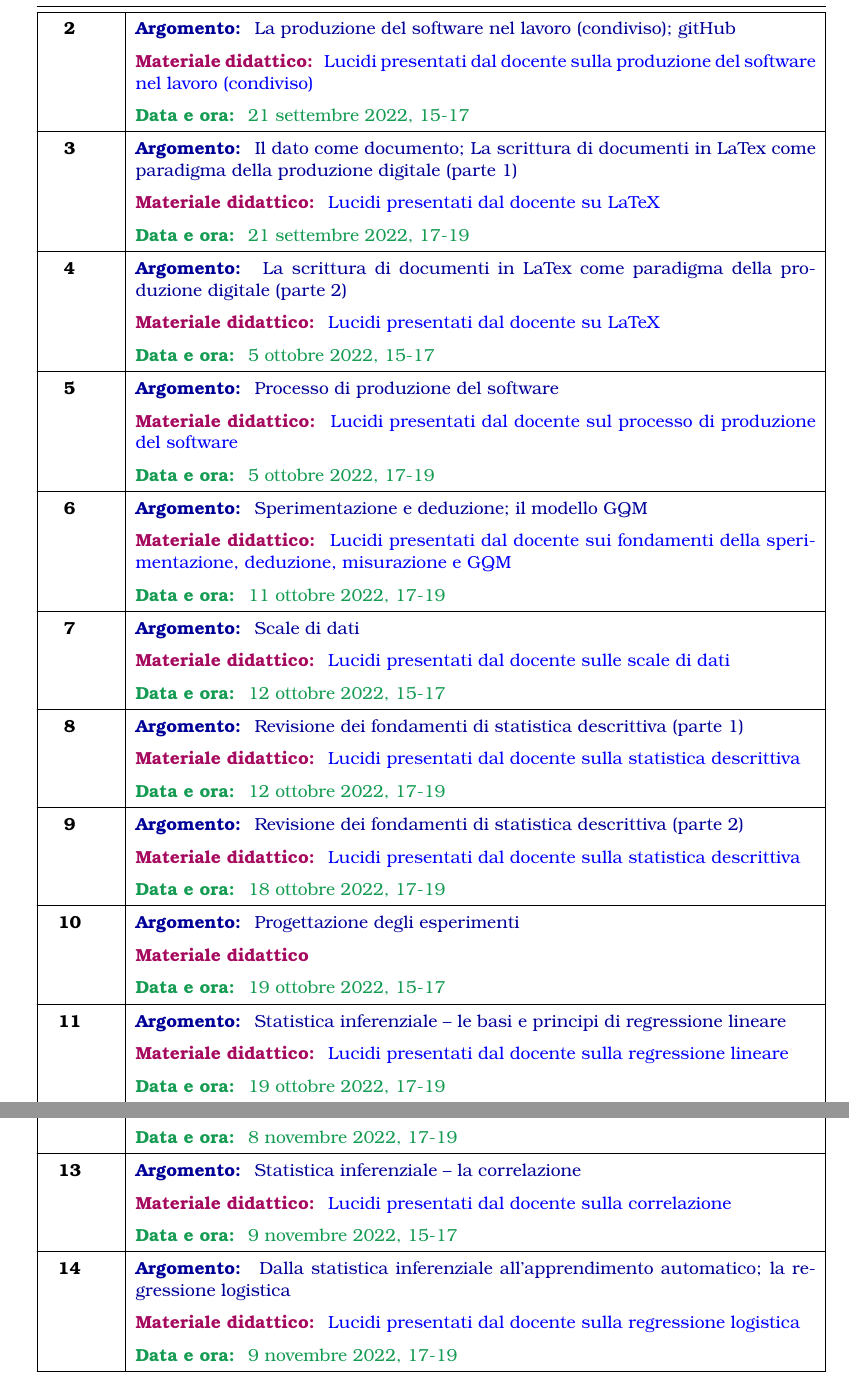
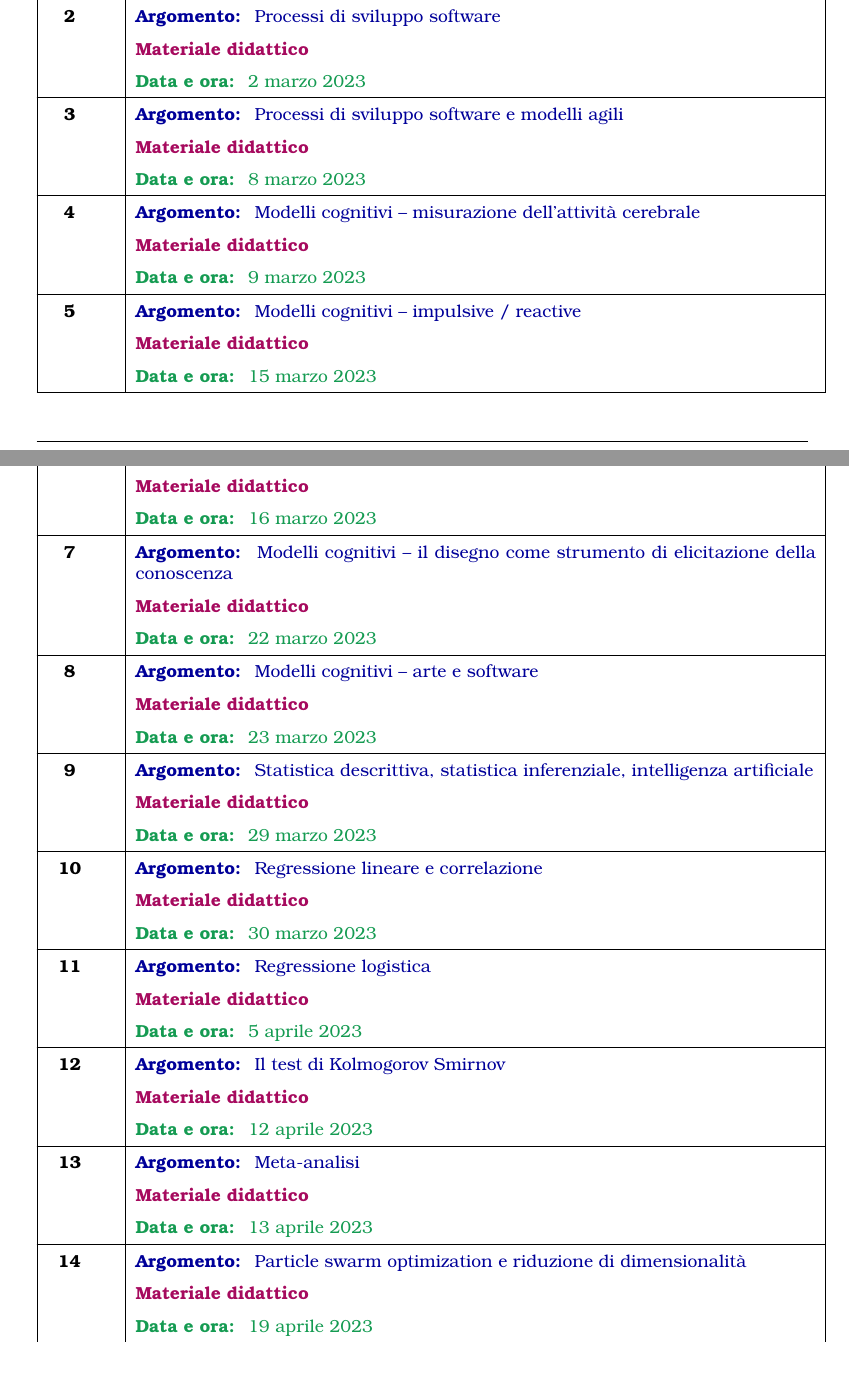
Before and after one commit to GiancarloSucci/UniBo.AIBCCSS.P2023, a LaTeX document (P2023.AIBCCSS.Sillabo.tex): two parts of pages 4 and 5 of 5 before the commit and two parts of pages 3 and 4 of 5 after it, joined at a grey line, cut at the place of the change. The pictures show the PDF file P2023.AIBCCSS.Sillabo.pdf that the author committed with the source.

Commit message:
Finalizzazione sillabo

```diff
--- a/P2023.AIBCCSS.Sillabo.tex
+++ b/P2023.AIBCCSS.Sillabo.tex
@@ -240,63 +244,55 @@ Viale Quirico Filopanti, 1-3 - Bologna \\
+	& \dataeora[1 marzo 2023] \\
 	\hline
-	\centering\textbf{\thelezione \addtocounter{lezione}{1}} &   \argomento[La produzione del software nel lavoro (condiviso); gitHub]  \\
-	& \materialedidattico[\href{https://github.com/GiancarloSucci/UniBo.IDSEPC.A2022/blob/main/A2022.IDSEPCL02.pdf}{Lucidi presentati dal docente sulla produzione del software nel lavoro (condiviso)}] \\
-	& \dataeora[21 settembre 2022, 15-17] \\
+	\centering\textbf{\thelezione \addtocounter{lezione}{1}} &   \argomento[Processi di sviluppo software]  \\
+	& \materialedidattico \\
+	& \dataeora[2 marzo 2023] \\
 	\hline
-	\centering\textbf{\thelezione \addtocounter{lezione}{1}} &   \argomento[Il dato come documento; La scrittura di documenti in LaTex come paradigma della produzione digitale (parte 1)]  \\
-	& \materialedidattico[\href{https://github.com/GiancarloSucci/UniBo.IDSEPC.A2022/blob/main/A2022.IDSEPCL03.L04.pdf}{Lucidi presentati dal docente su LaTeX}] \\
-	& \dataeora[21 settembre 2022, 17-19] \\
+	\centering\textbf{\thelezione \addtocounter{lezione}{1}} &   \argomento[Processi di sviluppo software e modelli agili]  \\
+	& \materialedidattico \\
+	& \dataeora[8 marzo 2023] \\
 	\hline
-	\centering\textbf{\thelezione \addtocounter{lezione}{1}} &   \argomento[La scrittura di documenti in LaTex come paradigma della produzione digitale (parte 2)]  \\
-	& \materialedidattico[\href{https://github.com/GiancarloSucci/UniBo.IDSEPC.A2022/blob/main/A2022.IDSEPCL03.L04.pdf}{Lucidi presentati dal docente su LaTeX}] \\
-	& \dataeora[5 ottobre 2022, 15-17] \\
+	\centering\textbf{\thelezione \addtocounter{lezione}{1}} &   \argomento[Modelli cognitivi -- misurazione dell'attivit\`{a} cerebrale]  \\
+	& \materialedidattico \\
+	& \dataeora[9 marzo 2023] \\
 	\hline
-%	\textbf{\thelezione \addtocounter{lezione}{1}} &   \argomento[Struttura dei calcolatori]  \\
-%	& \materialedidattico \\
-%	\hline
-%	\textbf{\thelezione \addtocounter{lezione}{1}} &   \argomento[Sistemi operativi e reti]  \\
-%	& \materialedidattico \\
-%	\hline
-%	\textbf{\thelezione \addtocounter{lezione}{1}} &   \argomento[Linguaggi di programmazione]  \\
-%	& \materialedidattico \\
-%	\hline
-	\textbf{\thelezione \addtocounter{lezione}{1}} &   \argomento[Processo di produzione del software]  \\
-	& \materialedidattico[\href{https://github.com/GiancarloSucci/UniBo.IDSEPC.A2022/blob/main/A2022.IDSEPCL05.pdf}{Lucidi presentati dal docente sul processo di produzione del software}] \\
-	& \dataeora[5 ottobre 2022, 17-19] \\
+	\textbf{\thelezione \addtocounter{lezione}{1}} &   \argomento[Modelli cognitivi -- impulsive / reactive]  \\
+	& \materialedidattico \\
+	& \dataeora[15 marzo 2023] \\
 	\hline
-	\textbf{\thelezione \addtocounter{lezione}{1}} &   \argomento[Sperimentazione e deduzione; il modello GQM]  \\
-	& \materialedidattico[\href{https://github.com/GiancarloSucci/UniBo.IDSEPC.A2022/blob/main/A2022.IDSEPCL06.pdf}{Lucidi presentati dal docente sui fondamenti della sperimentazione, deduzione, misurazione e GQM}] \\
-	& \dataeora[11 ottobre 2022, 17-19] \\
+	\textbf{\thelezione \addtocounter{lezione}{1}} &   \argomento[Modelli cognitivi -- intelligenza distribuita]  \\
+	& \materialedidattico \\
+	& \dataeora[16 marzo 2023] \\
 	\hline
-	\textbf{\thelezione \addtocounter{lezione}{1}} &   \argomento[Scale di dati]  \\
-	& \materialedidattico[\href{https://github.com/GiancarloSucci/UniBo.IDSEPC.A2022/blob/main/A2022.IDSEPCL07.pdf}{Lucidi presentati dal docente sulle scale di dati}] \\
-	& \dataeora[12 ottobre 2022, 15-17] \\
+	\textbf{\thelezione \addtocounter{lezione}{1}} &   \argomento[Modelli cognitivi -- il disegno come strumento di elicitazione della conoscenza]  \\
+	& \materialedidattico \\
+	& \dataeora[22 marzo 2023] \\
 	\hline
-	\textbf{\thelezione \addtocounter{lezione}{1}} &   \argomento[Revisione dei fondamenti di statistica descrittiva (parte 1)]  \\
-	& \materialedidattico[\href{https://github.com/GiancarloSucci/UniBo.IDSEPC.A2022/blob/4794e0972fcff9675c9169ed87172dc57bf0eaa1/A2022.IDSEPCL08.pdf}{Lucidi presentati dal docente sulla statistica descrittiva}] \\
-	& \dataeora[12 ottobre 2022, 17-19] \\
+	\textbf{\thelezione \addtocounter{lezione}{1}} &   \argomento[Modelli cognitivi -- arte e software]  \\
+	& \materialedidattico \\
+	& \dataeora[23 marzo 2023] \\
 	\hline
-	\textbf{\thelezione \addtocounter{lezione}{1}} &   \argomento[Revisione dei fondamenti di statistica descrittiva (parte 2)]  \\
-	& \materialedidattico[\href{https://github.com/GiancarloSucci/UniBo.IDSEPC.A2022/blob/4794e0972fcff9675c9169ed87172dc57bf0eaa1/A2022.IDSEPCL08.pdf}{Lucidi presentati dal docente sulla statistica descrittiva}] \\
-	& \dataeora[18 ottobre 2022, 17-19] \\
+	\textbf{\thelezione \addtocounter{lezione}{1}} &   \argomento[Statistica descrittiva, statistica inferenziale, intelligenza artificiale]  \\
+	& \materialedidattico \\
+	& \dataeora[29 marzo 2023] \\
 	\hline
-	\textbf{\thelezione \addtocounter{lezione}{1}} &   \argomento[Progettazione degli esperimenti]  \\
+	\textbf{\thelezione \addtocounter{lezione}{1}} &   \argomento[Regressione lineare e correlazione]  \\
 	& \materialedidattico \\
-	& \dataeora[19 ottobre 2022, 15-17] \\
+	& \dataeora[30 marzo 2023] \\
 	\hline
-	\textbf{\thelezione \addtocounter{lezione}{1}} &   \argomento[Statistica inferenziale -- le basi e principi di regressione lineare]  \\
-	& \materialedidattico[\href{https://github.com/GiancarloSucci/UniBo.IDSEPC.A2022/blob/4794e0972fcff9675c9169ed87172dc57bf0eaa1/A2022.IDSEPCL09.pdf}{Lucidi presentati dal docente sulla regressione lineare}]  \\
-	& \dataeora[19 ottobre 2022, 17-19] \\
+	\textbf{\thelezione \addtocounter{lezione}{1}} &   \argomento[Regressione logistica]  \\
+	& \materialedidattico  \\
+	& \dataeora[5 aprile 2023] \\
 	\hline
-	\textbf{\thelezione \addtocounter{lezione}{1}} &   \argomento[Statistica inferenziale -- regressione lineare]  \\
-& \materialedidattico[\href{https://github.com/GiancarloSucci/UniBo.IDSEPC.A2022/blob/4794e0972fcff9675c9169ed87172dc57bf0eaa1/A2022.IDSEPCL09.pdf}{Lucidi presentati dal docente sulla regressione lineare}] \\
-	& \dataeora[8 novembre 2022, 17-19] \\
+	\textbf{\thelezione \addtocounter{lezione}{1}} &   \argomento[Il test di Kolmogorov Smirnov]  \\
+& \materialedidattico \\
+	& \dataeora[12 aprile 2023] \\
 	\hline
-	\textbf{\thelezione \addtocounter{lezione}{1}} &   \argomento[Statistica inferenziale -- la correlazione]  \\
-& \materialedidattico[\href{https://github.com/GiancarloSucci/UniBo.IDSEPC.A2022/blob/4794e0972fcff9675c9169ed87172dc57bf0eaa1/A2022.IDSEPCL10.pdf}{Lucidi presentati dal docente sulla correlazione}]  \\
-	& \dataeora[9 novembre 2022, 15-17] \\
+	\textbf{\thelezione \addtocounter{lezione}{1}} &   \argomento[Meta-analisi]  \\
+& \materialedidattico  \\
+	& \dataeora[13 aprile 2023] \\
 	\hline
-	\textbf{\thelezione \addtocounter{lezione}{1}} &   \argomento[Dalla statistica inferenziale all’apprendimento automatico; la regressione logistica]  \\
+	\textbf{\thelezione \addtocounter{lezione}{1}} &   \argomento[Particle swarm optimization e riduzione di dimensionalit\`{a}]  \\
 
-   & \materialedidattico[\href{https://github.com/GiancarloSucci/UniBo.IDSEPC.A2022/blob/4794e0972fcff9675c9169ed87172dc57bf0eaa1/A2022.IDSEPCL11.pdf}{Lucidi presentati dal docente sulla regressione logistica}]  \\
-	& \dataeora[9 novembre 2022, 17-19] \\
+   & \materialedidattico  \\
+	& \dataeora[19 aprile 2023] \\
 	\hline
@@ -304,3 +300,3 @@ Viale Quirico Filopanti, 1-3 - Bologna \\
 	& \materialedidattico \\
-	& \dataeora[15 novembre 2022, 17-19] \\
+	& \dataeora[20 aprile 2023] \\
 	\hline
@@ -308,2 +304 @@ Viale Quirico Filopanti, 1-3 - Bologna \\
 	& \materialedidattico \\
-	& \dataeora[16 novembre 2022, 15-17] \\
@@ -312,2 +308 @@ Viale Quirico Filopanti, 1-3 - Bologna \\
 	& \materialedidattico \\
-	& \dataeora[16 novembre 2022, 17-19] \\
@@ -316,2 +312 @@ Viale Quirico Filopanti, 1-3 - Bologna \\
 	& \materialedidattico \\
-	& \dataeora[23 novembre 2022, 17-19] \\
@@ -320,2 +316 @@ Viale Quirico Filopanti, 1-3 - Bologna \\
 	& \materialedidattico \\
-	& \dataeora[29 novembre 2022, 17-19] \\
@@ -324,5 +320,5 @@ Viale Quirico Filopanti, 1-3 - Bologna \\
 	& \materialedidattico \\
-	& \dataeora[30 novembre 2022, 17-19] \\
+	& \dataeora[17 maggio 2023] \\
 	\hline
 
 \end{longtable}
```
Also changed, not shown: P2023.AIBCCSS.Sillabo.pdf, P2023.AIBCCSS.Sillabo.tex (24 more changed lines).
